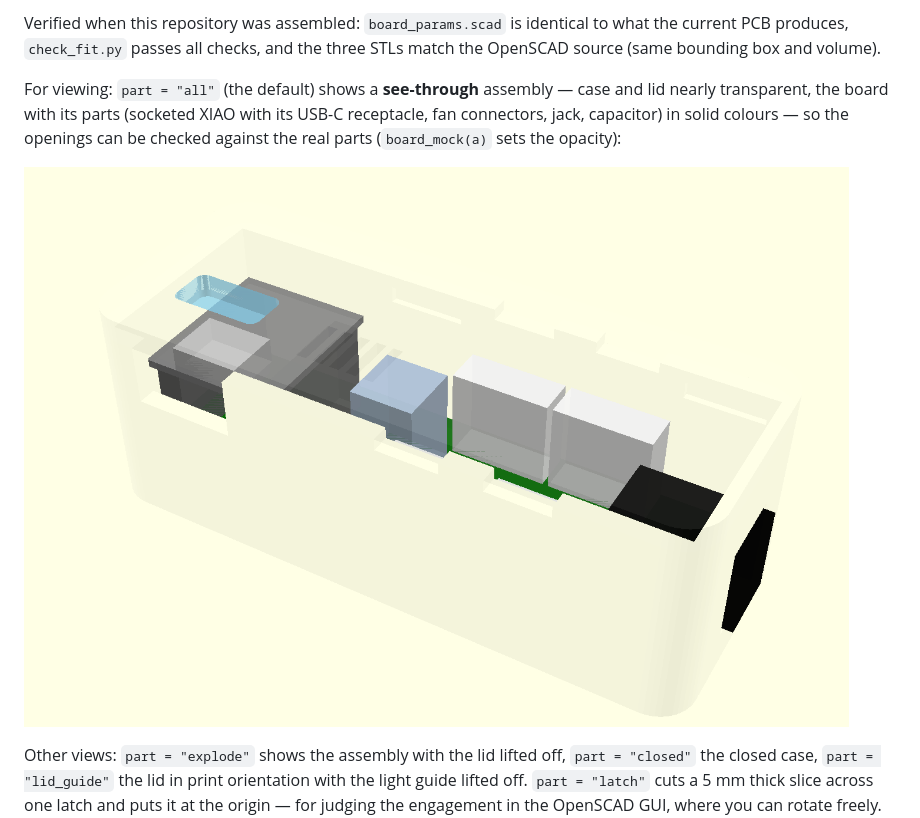
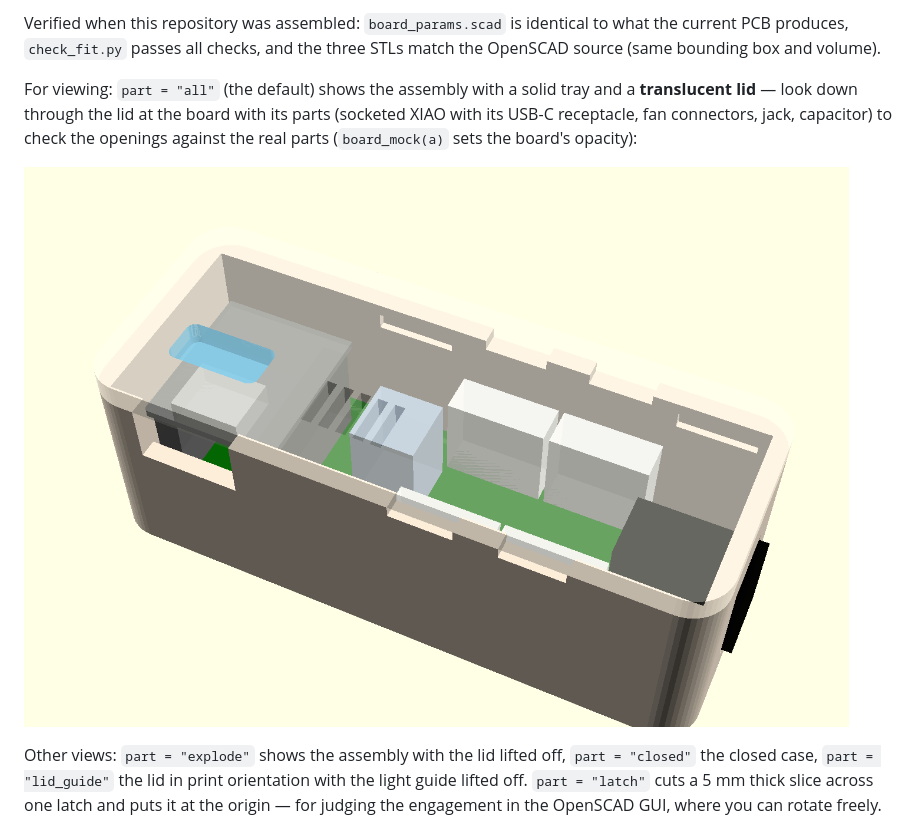
Before and after one commit to joba-1/joba-fans, a Markdown page: fan-housing/README.md, the part around the change. Drawn GitHub-style; pictures changed too: fan-housing/img/fan-housing-xray.png.

Commit message:
fan-housing: default view with solid tray and translucent lid

```diff
--- a/fan-housing/README.md
+++ b/fan-housing/README.md
@@ -159,9 +159,9 @@ Verified when this repository was assembled: `board_params.scad` is identical to
 produces, `check_fit.py` passes all checks, and the three STLs match the OpenSCAD source (same bounding box
 and volume).
 
-For viewing: `part = "all"` (the default) shows a **see-through** assembly — case and lid nearly transparent, the board
-with its parts (socketed XIAO with its USB-C receptacle, fan connectors, jack, capacitor) in solid colours — so the
-openings can be checked against the real parts (`board_mock(a)` sets the opacity):
+For viewing: `part = "all"` (the default) shows the assembly with a solid tray and a **translucent lid** — look
+down through the lid at the board with its parts (socketed XIAO with its USB-C receptacle, fan connectors, jack,
+capacitor) to check the openings against the real parts (`board_mock(a)` sets the board's opacity):
 
 ![See-through view](img/fan-housing-xray.png)
 
```
Also changed, not shown: 1 other file.
